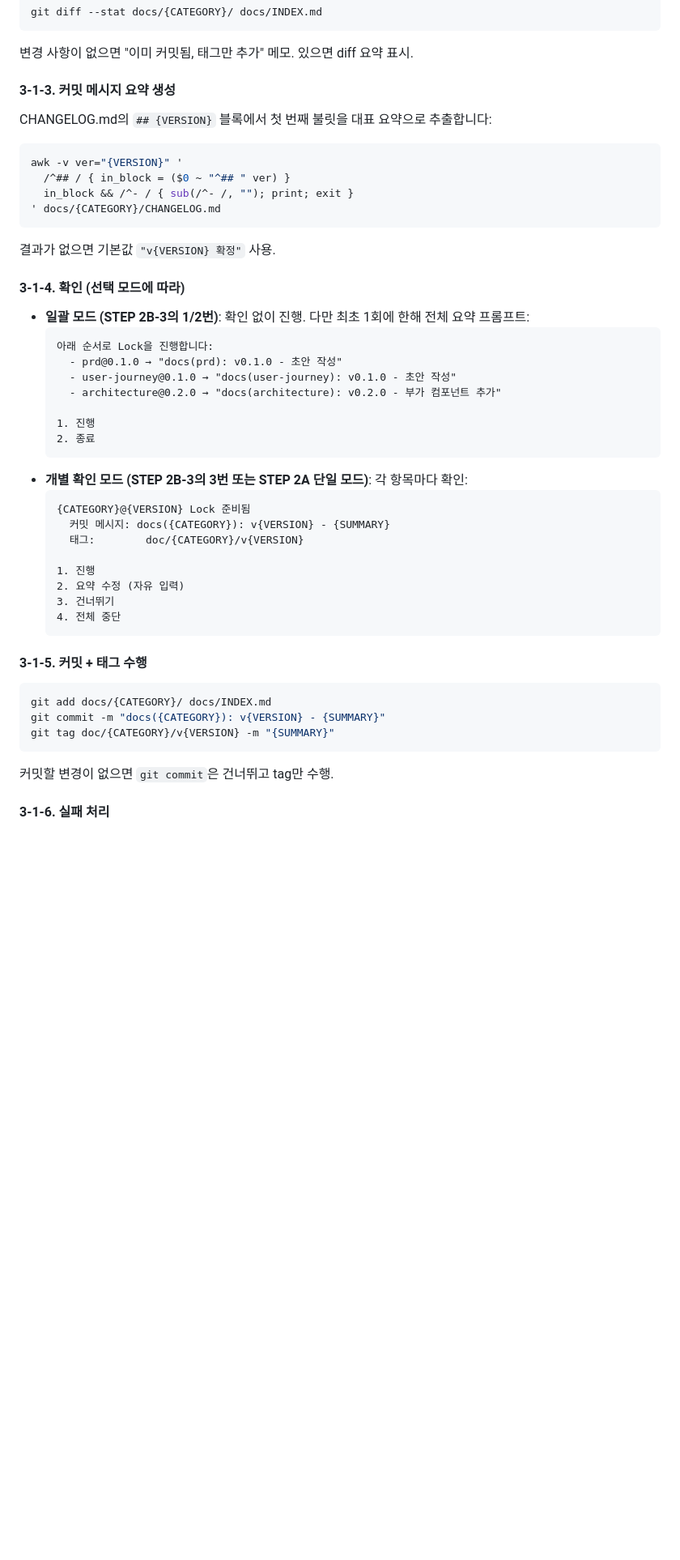
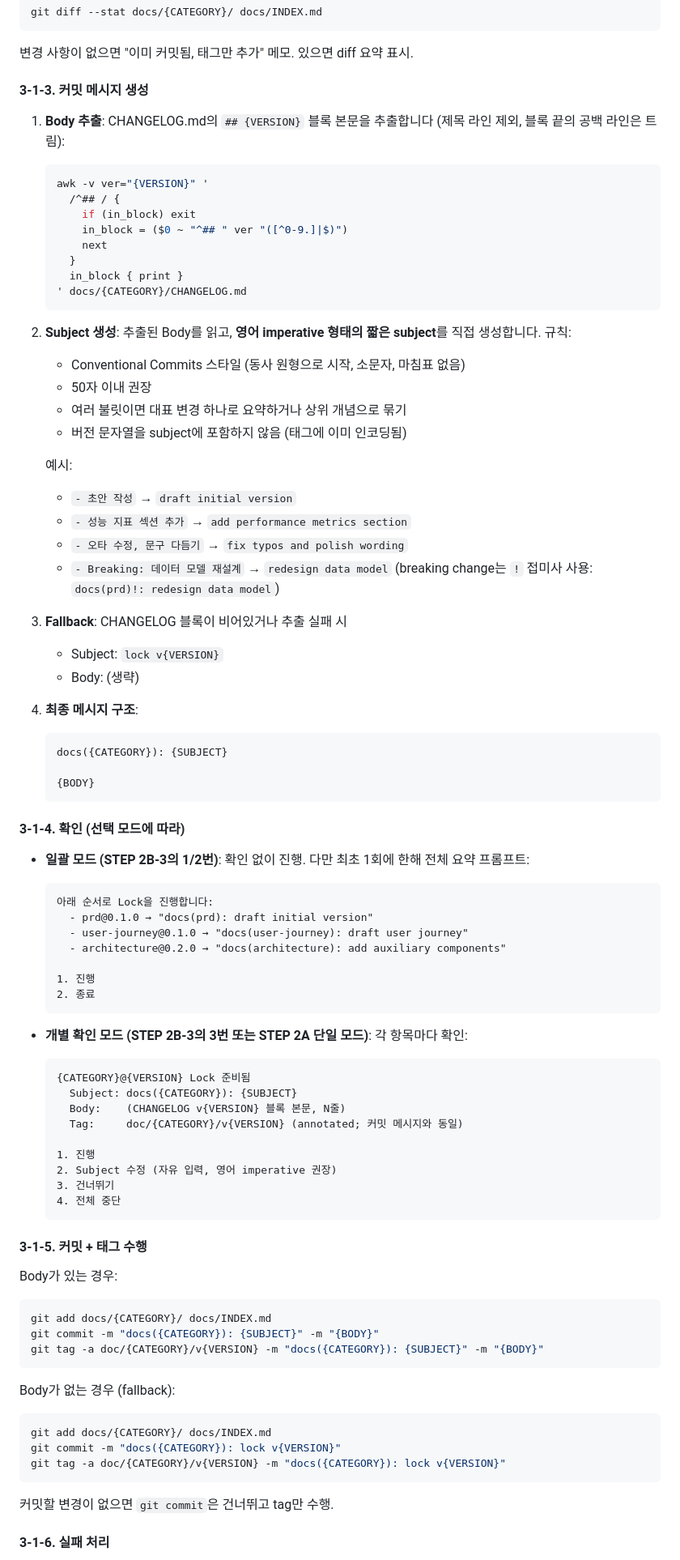
Before and after one commit to soonbee/mobiflow, a Markdown page: skills/spec-lock/SKILL.md, the part around one of its changes. Shown at 81% size. GitHub-like rendering; blank space fills up the shorter version.

Commit message:
feat(spec-lock): refine lock commit message format
Align the generated commit and annotated tag with repo convention
and make the tag a self-contained release note.
Also removes `disable-model-invocation: true` from frontmatter so
the skill can auto-trigger on matching user intent.

````diff
--- a/skills/spec-lock/SKILL.md
+++ b/skills/spec-lock/SKILL.md
@@ -194,49 +193,88 @@ git diff --stat docs/{CATEGORY}/ docs/INDEX.md
 
 변경 사항이 없으면 "이미 커밋됨, 태그만 추가" 메모. 있으면 diff 요약 표시.
 
-#### 3-1-3. 커밋 메시지 요약 생성
+#### 3-1-3. 커밋 메시지 생성
 
-CHANGELOG.md의 `## {VERSION}` 블록에서 첫 번째 불릿을 대표 요약으로 추출합니다:
+1. **Body 추출**: CHANGELOG.md의 `## {VERSION}` 블록 본문을 추출합니다 (제목 라인 제외, 블록 끝의 공백 라인은 트림):
 
-```bash
-awk -v ver="{VERSION}" '
-  /^## / { in_block = ($0 ~ "^## " ver) }
-  in_block && /^- / { sub(/^- /, ""); print; exit }
-' docs/{CATEGORY}/CHANGELOG.md
-```
+   ```bash
+   awk -v ver="{VERSION}" '
+     /^## / {
+       if (in_block) exit
+       in_block = ($0 ~ "^## " ver "([^0-9.]|$)")
+       next
+     }
+     in_block { print }
+   ' docs/{CATEGORY}/CHANGELOG.md
+   ```
 
-결과가 없으면 기본값 `"v{VERSION} 확정"` 사용.
+2. **Subject 생성**: 추출된 Body를 읽고, **영어 imperative 형태의 짧은 subject**를 직접 생성합니다. 규칙:
+   - Conventional Commits 스타일 (동사 원형으로 시작, 소문자, 마침표 없음)
+   - 50자 이내 권장
+   - 여러 불릿이면 대표 변경 하나로 요약하거나 상위 개념으로 묶기
+   - 버전 문자열을 subject에 포함하지 않음 (태그에 이미 인코딩됨)
+
+   예시:
+   - `- 초안 작성` → `draft initial version`
+   - `- 성능 지표 섹션 추가` → `add performance metrics section`
+   - `- 오타 수정, 문구 다듬기` → `fix typos and polish wording`
+   - `- Breaking: 데이터 모델 재설계` → `redesign data model` (breaking change는 `!` 접미사 사용: `docs(prd)!: redesign data model`)
+
+3. **Fallback**: CHANGELOG 블록이 비어있거나 추출 실패 시
+   - Subject: `lock v{VERSION}`
+   - Body: (생략)
+
+4. **최종 메시지 구조**:
+   ```
+   docs({CATEGORY}): {SUBJECT}
+
+   {BODY}
+   ```
 
 #### 3-1-4. 확인 (선택 모드에 따라)
 
 - **일괄 모드 (STEP 2B-3의 1/2번)**: 확인 없이 진행. 다만 최초 1회에 한해 전체 요약 프롬프트:
+
   ```
   아래 순서로 Lock을 진행합니다:
-    - prd@0.1.0 → "docs(prd): v0.1.0 - 초안 작성"
-    - user-journey@0.1.0 → "docs(user-journey): v0.1.0 - 초안 작성"
-    - architecture@0.2.0 → "docs(architecture): v0.2.0 - 부가 컴포넌트 추가"
+    - prd@0.1.0 → "docs(prd): draft initial version"
+    - user-journey@0.1.0 → "docs(user-journey): draft user journey"
+    - architecture@0.2.0 → "docs(architecture): add auxiliary components"
 
   1. 진행
   2. 종료
   ```
+
 - **개별 확인 모드 (STEP 2B-3의 3번 또는 STEP 2A 단일 모드)**: 각 항목마다 확인:
+
   ```
   {CATEGORY}@{VERSION} Lock 준비됨
-    커밋 메시지: docs({CATEGORY}): v{VERSION} - {SUMMARY}
-    태그:        doc/{CATEGORY}/v{VERSION}
+    Subject: docs({CATEGORY}): {SUBJECT}
+    Body:    (CHANGELOG v{VERSION} 블록 본문, N줄)
+    Tag:     doc/{CATEGORY}/v{VERSION} (annotated; 커밋 메시지와 동일)
 
   1. 진행
-  2. 요약 수정 (자유 입력)
+  2. Subject 수정 (자유 입력, 영어 imperative 권장)
   3. 건너뛰기
   4. 전체 중단
   ```
 
 #### 3-1-5. 커밋 + 태그 수행
 
+Body가 있는 경우:
+
 ```bash
 git add docs/{CATEGORY}/ docs/INDEX.md
-git commit -m "docs({CATEGORY}): v{VERSION} - {SUMMARY}"
-git tag doc/{CATEGORY}/v{VERSION} -m "{SUMMARY}"
+git commit -m "docs({CATEGORY}): {SUBJECT}" -m "{BODY}"
+git tag -a doc/{CATEGORY}/v{VERSION} -m "docs({CATEGORY}): {SUBJECT}" -m "{BODY}"
+```
+
+Body가 없는 경우 (fallback):
+
+```bash
+git add docs/{CATEGORY}/ docs/INDEX.md
+git commit -m "docs({CATEGORY}): lock v{VERSION}"
+git tag -a doc/{CATEGORY}/v{VERSION} -m "docs({CATEGORY}): lock v{VERSION}"
 ```
 
 커밋할 변경이 없으면 `git commit`은 건너뛰고 tag만 수행.
````
Also changed, not shown: other parts of skills/spec-lock/SKILL.md (+0 -1 lines).
